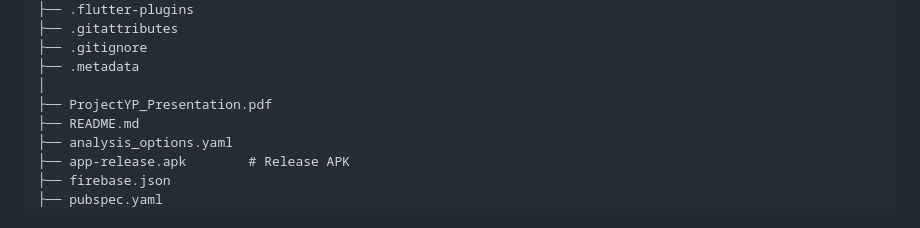
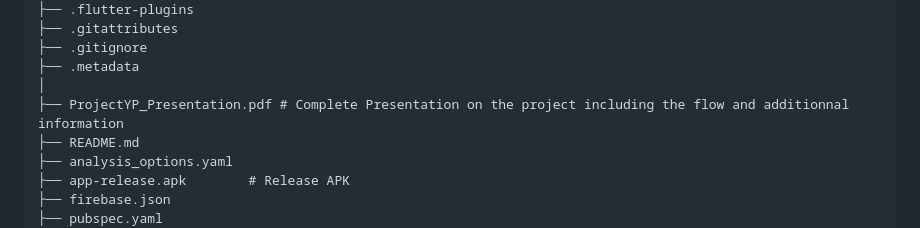
Before and after one commit to MEERABLK/project-yp, a Markdown page: README.md, the part around the change. Rendered like a GitHub page.

Commit message:
Update README to include description for presentation PDF
Added a description to the ProjectYP_Presentation.pdf file in the README.

```diff
--- a/README.md
+++ b/README.md
@@ -150,7 +150,7 @@ project-yp/
 ├── .gitignore
 ├── .metadata
 │
-├── ProjectYP_Presentation.pdf
+├── ProjectYP_Presentation.pdf # Complete Presentation on the project including the flow and additionnal information
 ├── README.md
 ├── analysis_options.yaml
 ├── app-release.apk        # Release APK
```
